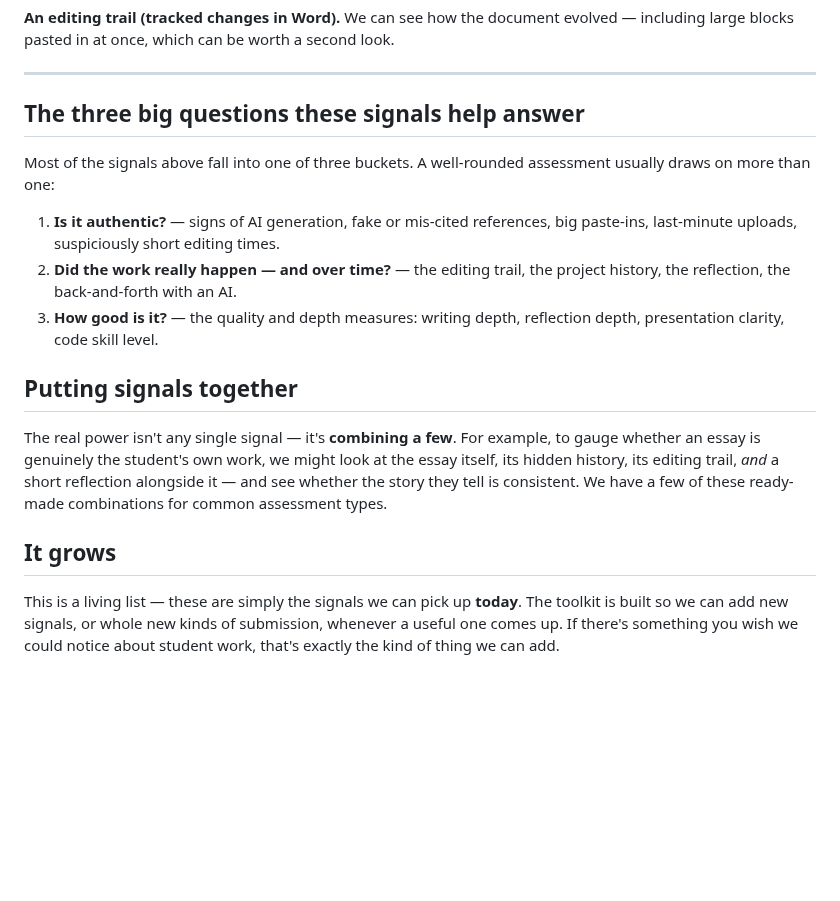
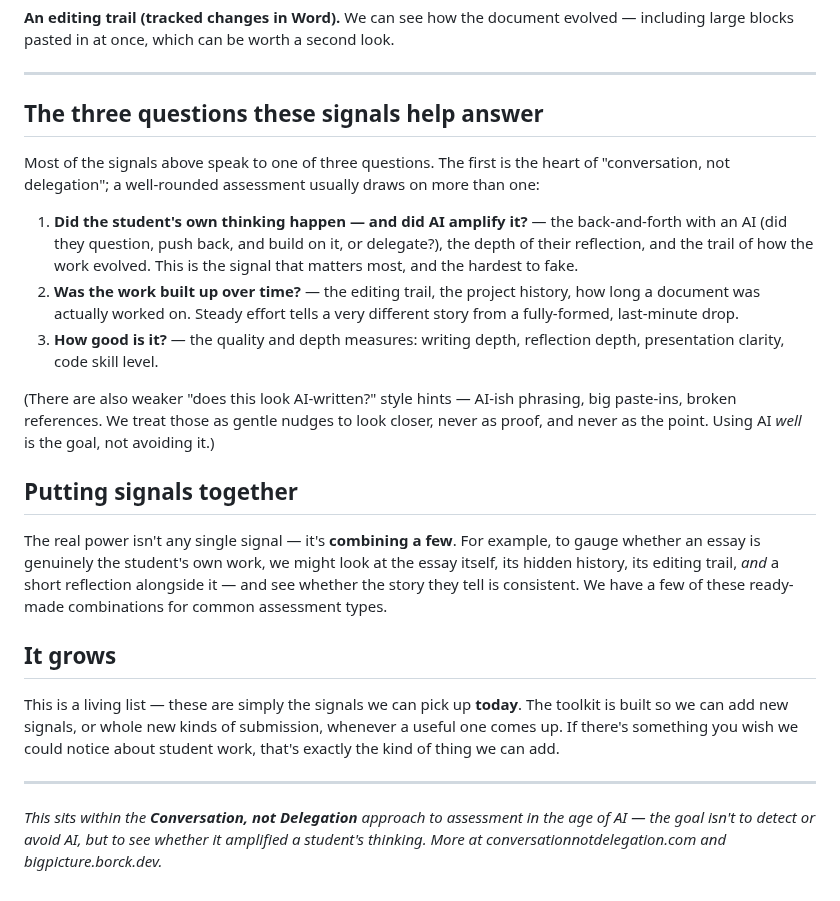
Before and after one commit to michael-borck/lens-analysers, a Markdown page: docs/SIGNAL-CATALOGUE-PLAIN.md, the part around one of its changes. GitHub-like rendering; blank space fills up the shorter version.

```diff
--- a/docs/SIGNAL-CATALOGUE-PLAIN.md
+++ b/docs/SIGNAL-CATALOGUE-PLAIN.md
@@ -97,17 +109,26 @@ including large blocks pasted in at once, which can be worth a second look.
 
 ---
 
-## The three big questions these signals help answer
+## The three questions these signals help answer
 
-Most of the signals above fall into one of three buckets. A well-rounded
-assessment usually draws on more than one:
+Most of the signals above speak to one of three questions. The first is the
+heart of "conversation, not delegation"; a well-rounded assessment usually draws
+on more than one:
 
-1. **Is it authentic?** — signs of AI generation, fake or mis-cited references,
-   big paste-ins, last-minute uploads, suspiciously short editing times.
-2. **Did the work really happen — and over time?** — the editing trail, the
-   project history, the reflection, the back-and-forth with an AI.
+1. **Did the student's own thinking happen — and did AI amplify it?** — the
+   back-and-forth with an AI (did they question, push back, and build on it, or
+   delegate?), the depth of their reflection, and the trail of how the work
+   evolved. This is the signal that matters most, and the hardest to fake.
+2. **Was the work built up over time?** — the editing trail, the project
+   history, how long a document was actually worked on. Steady effort tells a
+   very different story from a fully-formed, last-minute drop.
 3. **How good is it?** — the quality and depth measures: writing depth,
    reflection depth, presentation clarity, code skill level.
+
+(There are also weaker "does this look AI-written?" style hints — AI-ish
+phrasing, big paste-ins, broken references. We treat those as gentle nudges to
+look closer, never as proof, and never as the point. Using AI *well* is the
+goal, not avoiding it.)
 
 ## Putting signals together
 
@@ -123,3 +144,10 @@ This is a living list — these are simply the signals we can pick up **today**.
 The toolkit is built so we can add new signals, or whole new kinds of submission,
 whenever a useful one comes up. If there's something you wish we could notice
 about student work, that's exactly the kind of thing we can add.
+
+---
+
+*This sits within the **Conversation, not Delegation** approach to assessment in
+the age of AI — the goal isn't to detect or avoid AI, but to see whether it
+amplified a student's thinking. More at conversationnotdelegation.com and
+bigpicture.borck.dev.*
```
Also changed, not shown: other parts of docs/SIGNAL-CATALOGUE-PLAIN.md (+26 -14 lines).
